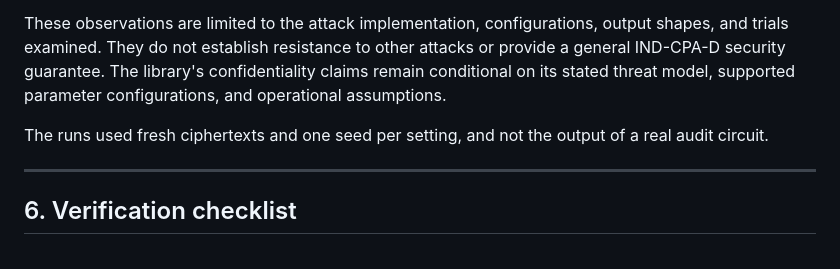
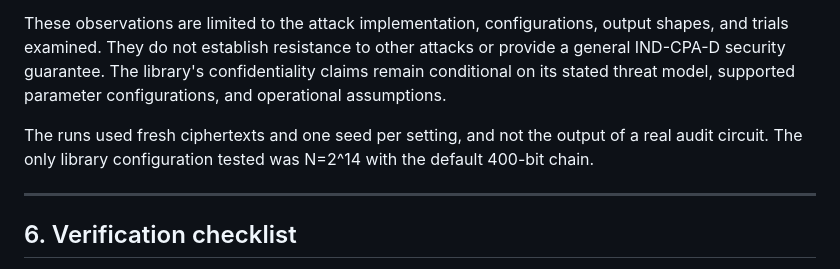
Before and after one commit to BAder82t/regaudit-fhe, a Markdown page: docs/THREAT_MODEL.md, the part around the change. Drawn GitHub-style.

Commit message:
docs: state which library configuration the experiment covered

```diff
--- a/docs/THREAT_MODEL.md
+++ b/docs/THREAT_MODEL.md
@@ -396,7 +396,7 @@ A limited key-recovery experiment was conducted against the library's evaluated
 
 These observations are limited to the attack implementation, configurations, output shapes, and trials examined. They do not establish resistance to other attacks or provide a general IND-CPA-D security guarantee. The library's confidentiality claims remain conditional on its stated threat model, supported parameter configurations, and operational assumptions.
 
-The runs used fresh ciphertexts and one seed per setting, and not the output of a real audit circuit.
+The runs used fresh ciphertexts and one seed per setting, and not the output of a real audit circuit. The only library configuration tested was N=2^14 with the default 400-bit chain.
 
 ---
 
```
